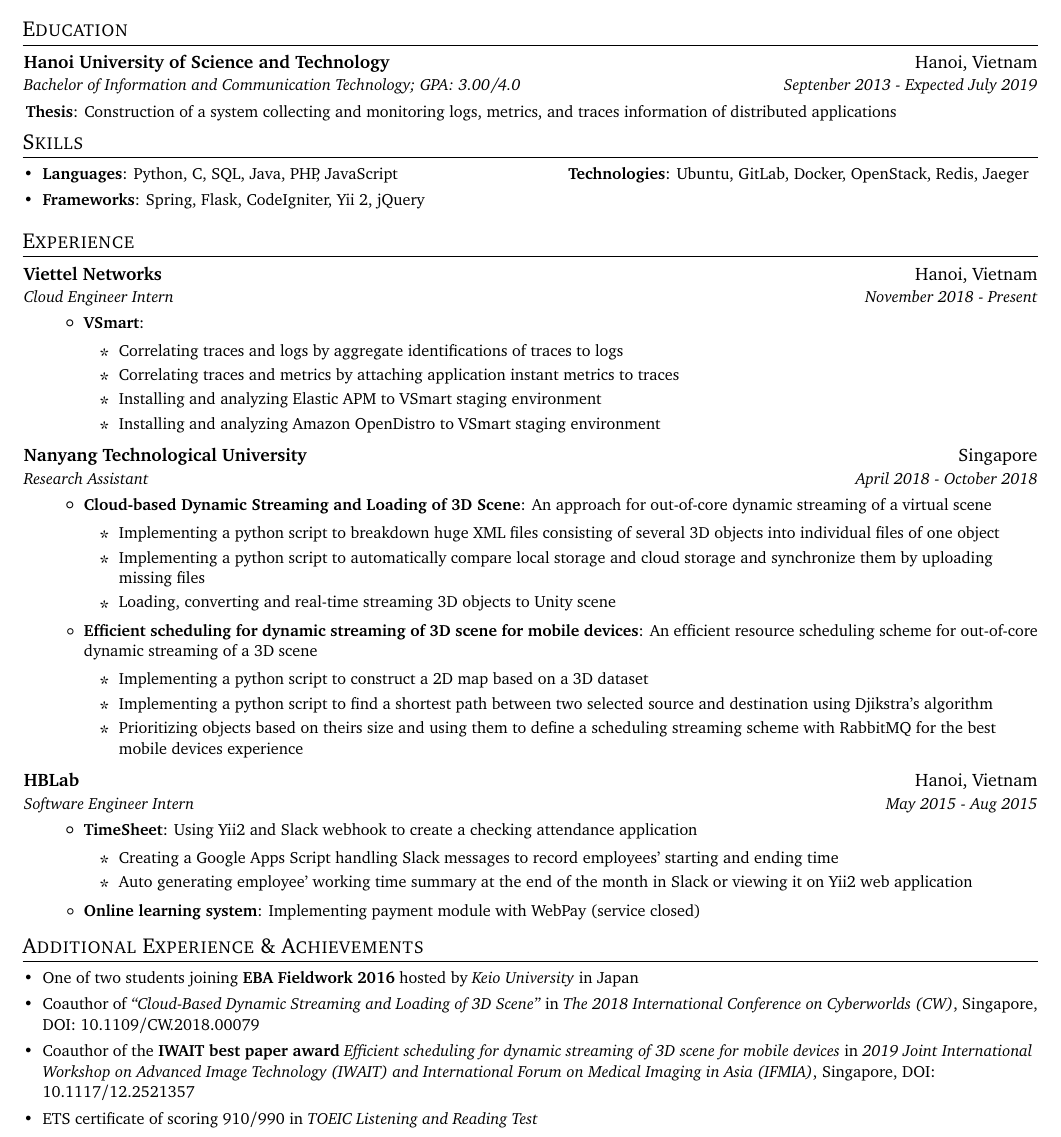
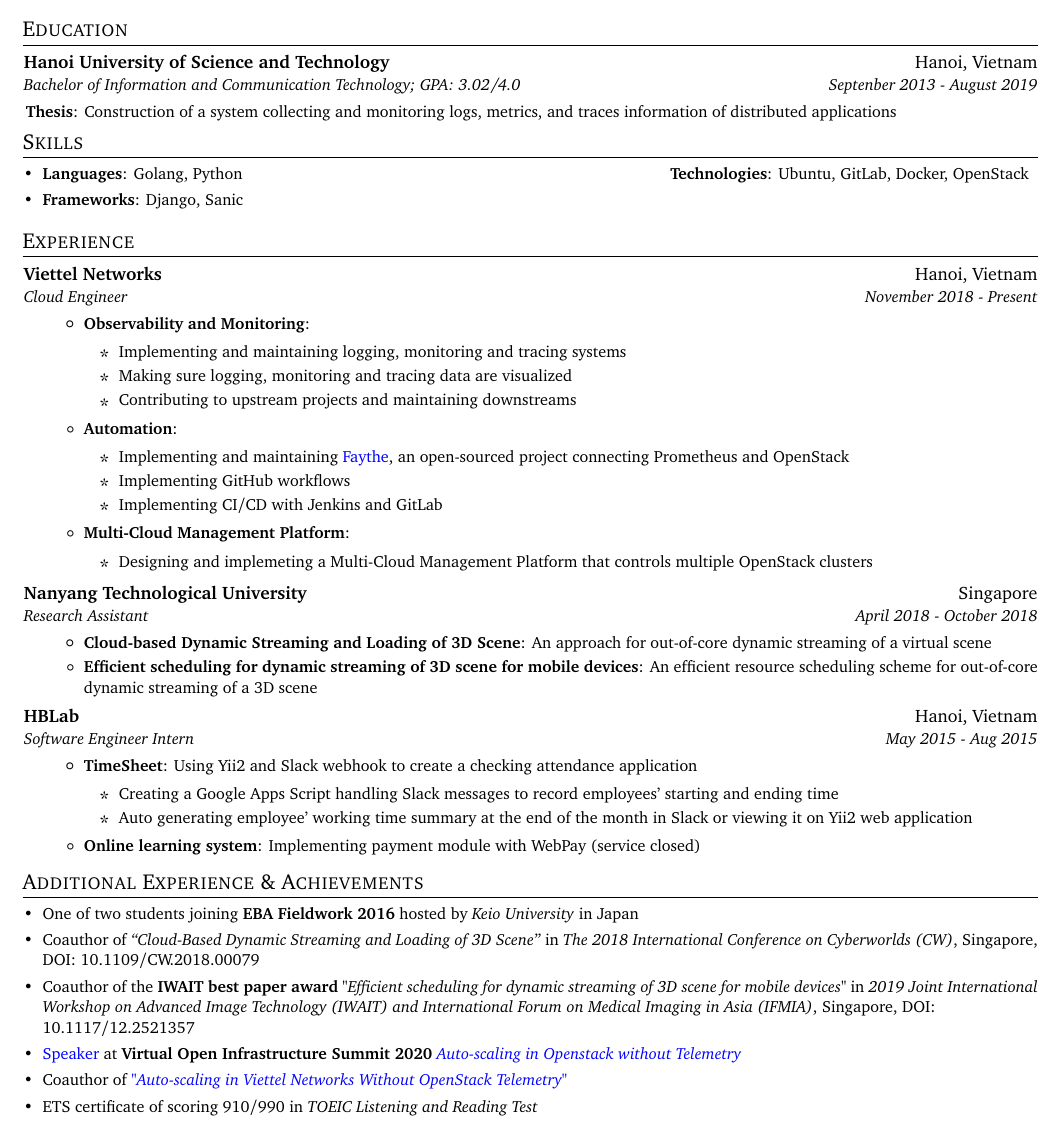
Before and after one commit to vtdat/cv, a LaTeX CV (CV.tex): part of the page, cut so that both start at the same text. Compiled offline with pdfLaTeX.

Commit message:
Update CV.tex

```diff
--- a/CV.tex
+++ b/CV.tex
@@ -12,6 +12,14 @@
 
 \usepackage[charter]{mathdesign} % Bitstream Charter
 % \usepackage{newpxtext,newpxmath} % Palatino
+
+\usepackage{hyperref}
+\hypersetup{
+    colorlinks=true,
+    linkcolor=blue,
+    filecolor=magenta,
+    urlcolor=blue,
+}
 
 \pagestyle{fancy}
 \fancyhf{} % clear all header and footer fields
@@ -91,7 +99,7 @@
   \resumeSubHeadingListStart
     \resumeSubheading
       {Hanoi University of Science and Technology}{Hanoi, Vietnam}
-      {Bachelor of Information and Communication Technology;  GPA: 3.00/4.0}{Septenber 2013 - Expected July 2019}{
+      {Bachelor of Information and Communication Technology;  GPA: 3.02/4.0}{Septenber 2013 - August 2019}{
       \resumeItemNoBullet{Thesis}{Construction of a system collecting and monitoring logs, metrics, and traces information of distributed applications}
     }
   \resumeSubHeadingListEnd
@@ -101,13 +109,13 @@
   \resumeSubHeadingListStart
   \small
     \item{
-     \textbf{Languages}{: Python, C, SQL, Java, PHP, JavaScript}
+     \textbf{Languages}{: Golang, Python }
      \hfill
-     \textbf{Technologies}{: Ubuntu, GitLab, Docker, OpenStack, Redis, Jaeger}
+     \textbf{Technologies}{: Ubuntu, GitLab, Docker, OpenStack}
     }
     \vspace{-5pt}
     \item{
-     \textbf{Frameworks}{: Spring, Flask, CodeIgniter, Yii 2, jQuery}
+     \textbf{Frameworks}{: Django, Sanic}
     }
 \resumeSubHeadingListEnd
 
@@ -117,15 +125,28 @@
 
     \resumeSubheading
       {Viettel Networks}{Hanoi, Vietnam}
-      {Cloud Engineer Intern}{November 2018 - Present}
+      {Cloud Engineer}{November 2018 - Present}
       \resumeItemListStart
-        \resumeItem{VSmart}
+        \resumeItem{Observability and Monitoring}
           {
             \begin{itemize}
-                \item Correlating traces and logs by aggregate identifications of traces to logs
-                \item Correlating traces and metrics by attaching application instant metrics to traces
-                \item Installing and analyzing Elastic APM to VSmart staging environment
-                \item Installing and analyzing Amazon OpenDistro to VSmart staging environment
+                \item Implementing and maintaining logging, monitoring and tracing systems
+                \item Making sure logging, monitoring and tracing data are visualized
+                \item Contributing to upstream projects and maintaining downstreams
+            \end{itemize}
+          }
+        \resumeItem{Automation}
+          {
+            \begin{itemize}
+                \item Implementing and maintaining \href{https://github.com/vCloud-DFTBA/faythe}{Faythe}, an open-sourced project connecting Prometheus and OpenStack
+                \item Implementing GitHub workflows
+                \item Implementing CI/CD with Jenkins and GitLab
+            \end{itemize}
+          }
+        \resumeItem{Multi-Cloud Management Platform}
+          {
+            \begin{itemize}
+                \item Designing and implemeting a Multi-Cloud Management Platform that controls multiple OpenStack clusters
             \end{itemize}
           }
       \resumeItemListEnd
@@ -136,19 +157,9 @@
       \resumeItemListStart
         \resumeItem{Cloud-based Dynamic Streaming and Loading of 3D Scene}
           {An approach for out-of-core dynamic streaming of a virtual scene
-          	\begin{itemize}
-          		\item Implementing a python script to breakdown huge XML files consisting of several 3D objects into individual files of one object
-          		\item Implementing a python script to automatically compare local storage and cloud storage and synchronize them by uploading missing files
-          		\item Loading, converting and real-time streaming 3D objects to Unity scene
-          	\end{itemize}
           }
       \resumeItem{Efficient scheduling for dynamic streaming of 3D scene for mobile devices}
       {An efficient resource scheduling scheme for out-of-core dynamic streaming of a 3D scene
-      	\begin{itemize}
-      		\item Implementing a python script to construct a 2D map based on a 3D dataset
-      		\item Implementing a python script to find a shortest path between two selected source and destination using Djikstra's algorithm
-      		\item Prioritizing objects based on theirs size and using them to define a scheduling streaming scheme with RabbitMQ for the best mobile devices experience
-      	\end{itemize}
       }
       \resumeItemListEnd
 
@@ -202,7 +188,11 @@
     \vspace{-5pt}
     \item{Coauthor of \textit{“Cloud-Based Dynamic Streaming and Loading of 3D Scene”} in \textit{The 2018 International Conference on Cyberworlds (CW)}, Singapore, DOI: 10.1109/CW.2018.00079}
     \vspace{-5pt}
-    \item{Coauthor of the \textbf{IWAIT best paper award} \textit{Efficient scheduling for dynamic streaming of 3D scene for mobile devices} in \textit{2019 Joint International Workshop on Advanced Image Technology (IWAIT) and International Forum on Medical Imaging in Asia (IFMIA)}, Singapore, DOI: 10.1117/12.2521357}
+    \item{Coauthor of the \textbf{IWAIT best paper award} \textit{"Efficient scheduling for dynamic streaming of 3D scene for mobile devices"} in \textit{2019 Joint International Workshop on Advanced Image Technology (IWAIT) and International Forum on Medical Imaging in Asia (IFMIA)}, Singapore, DOI: 10.1117/12.2521357}
+    \vspace{-5pt}
+    \item{\href{https://www.openstack.org/community/speakers/profile/15593/dat-vutuan}{Speaker} at \textbf{Virtual Open Infrastructure Summit 2020} \href{https://www.openstack.org/videos/summits/virtual/Auto-scaling-in-Openstack-without-Telemetry}{\textit{Auto-scaling in Openstack without Telemetry}}}
+    \vspace{-5pt}
+    \item{Coauthor of \href{https://superuser.openstack.org/articles/auto-scaling-in-viettel-networks-without-openstack-telemetry/}{\textit{"Auto-scaling in Viettel Networks Without OpenStack Telemetry"}}}
     \vspace{-5pt}
     \item{ETS certificate of scoring 910/990 in \textit{TOEIC Listening and Reading Test}}
   \resumeSubHeadingListEnd
```
Also changed, not shown: CV.tex (25 more changed lines).
